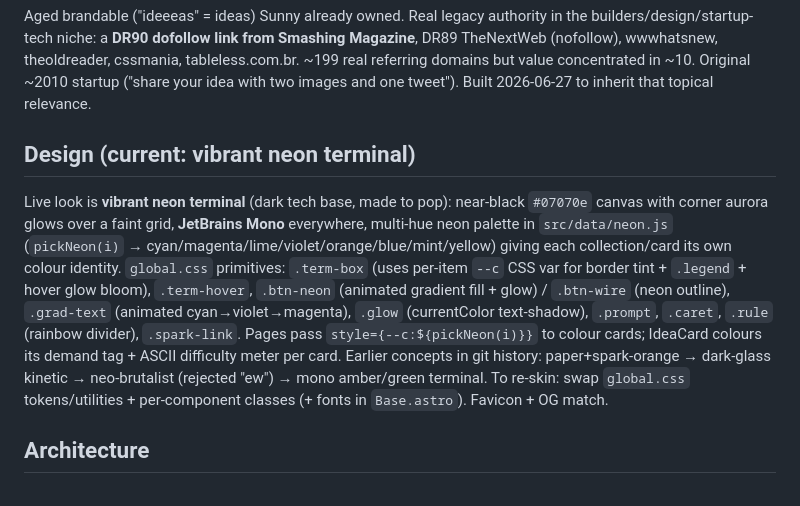
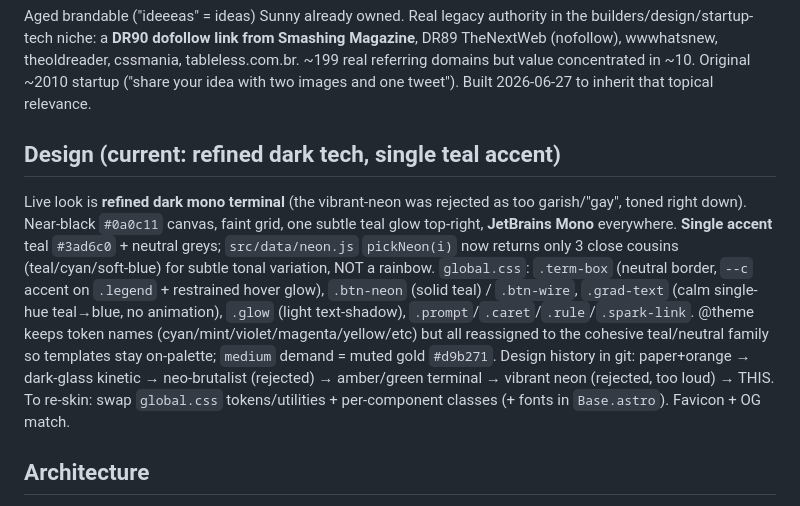
Before and after one commit to sunnyp81/ideeeas, a Markdown page: CLAUDE.md, the part around the change. Drawn GitHub-style.

Commit message:
Brain: record refined single-accent design as current
Co-Authored-By: Claude Opus 4.8 (1M context) <noreply@anthropic.com>
Claude-Session: https://claude.ai/code/session_01L93gRb3AUAAhy8D4uyyugK

```diff
--- a/CLAUDE.md
+++ b/CLAUDE.md
@@ -5,8 +5,8 @@ Astro 5 + Tailwind 4 static content site. A growing library of **validated start
 ## Why this domain
 Aged brandable ("ideeeas" = ideas) Sunny already owned. Real legacy authority in the builders/design/startup-tech niche: a **DR90 dofollow link from Smashing Magazine**, DR89 TheNextWeb (nofollow), wwwhatsnew, theoldreader, cssmania, tableless.com.br. ~199 real referring domains but value concentrated in ~10. Original ~2010 startup ("share your idea with two images and one tweet"). Built 2026-06-27 to inherit that topical relevance.
 
-## Design (current: vibrant neon terminal)
-Live look is **vibrant neon terminal** (dark tech base, made to pop): near-black `#07070e` canvas with corner aurora glows over a faint grid, **JetBrains Mono** everywhere, multi-hue neon palette in `src/data/neon.js` (`pickNeon(i)` → cyan/magenta/lime/violet/orange/blue/mint/yellow) giving each collection/card its own colour identity. `global.css` primitives: `.term-box` (uses per-item `--c` CSS var for border tint + `.legend` + hover glow bloom), `.term-hover`, `.btn-neon` (animated gradient fill + glow) / `.btn-wire` (neon outline), `.grad-text` (animated cyan→violet→magenta), `.glow` (currentColor text-shadow), `.prompt`, `.caret`, `.rule` (rainbow divider), `.spark-link`. Pages pass `style={--c:${pickNeon(i)}}` to colour cards; IdeaCard colours its demand tag + ASCII difficulty meter per card. Earlier concepts in git history: paper+spark-orange → dark-glass kinetic → neo-brutalist (rejected "ew") → mono amber/green terminal. To re-skin: swap `global.css` tokens/utilities + per-component classes (+ fonts in `Base.astro`). Favicon + OG match.
+## Design (current: refined dark tech, single teal accent)
+Live look is **refined dark mono terminal** (the vibrant-neon was rejected as too garish/"gay", toned right down). Near-black `#0a0c11` canvas, faint grid, one subtle teal glow top-right, **JetBrains Mono** everywhere. **Single accent** teal `#3ad6c0` + neutral greys; `src/data/neon.js` `pickNeon(i)` now returns only 3 close cousins (teal/cyan/soft-blue) for subtle tonal variation, NOT a rainbow. `global.css`: `.term-box` (neutral border, `--c` accent on `.legend` + restrained hover glow), `.btn-neon` (solid teal) / `.btn-wire`, `.grad-text` (calm single-hue teal→blue, no animation), `.glow` (light text-shadow), `.prompt`/`.caret`/`.rule`/`.spark-link`. @theme keeps token names (cyan/mint/violet/magenta/yellow/etc) but all reassigned to the cohesive teal/neutral family so templates stay on-palette; `medium` demand = muted gold `#d9b271`. Design history in git: paper+orange → dark-glass kinetic → neo-brutalist (rejected) → amber/green terminal → vibrant neon (rejected, too loud) → THIS. To re-skin: swap `global.css` tokens/utilities + per-component classes (+ fonts in `Base.astro`). Favicon + OG match.
 
 ## Architecture
 - Content lives in `src/data/clusters/*.js` — one default-export object per file (schema documented at top of `ai-saas-ideas.js`). `src/data/clusters.js` globs them all (eager) and sorts by title.
```
